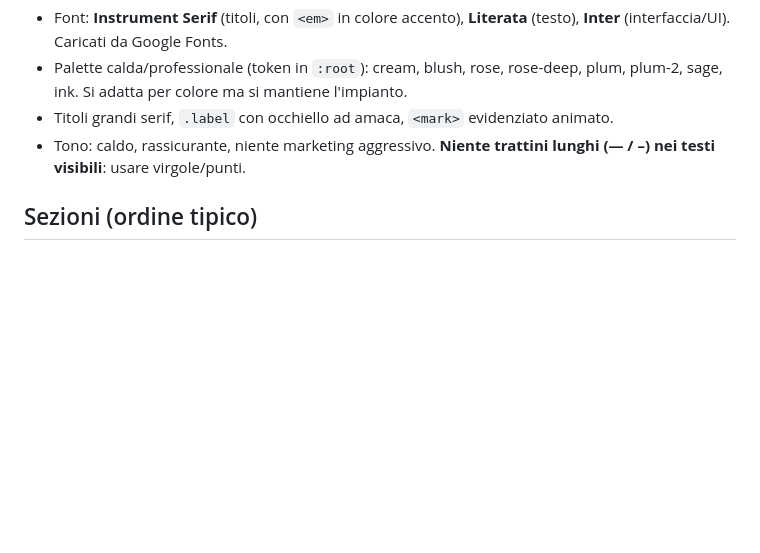
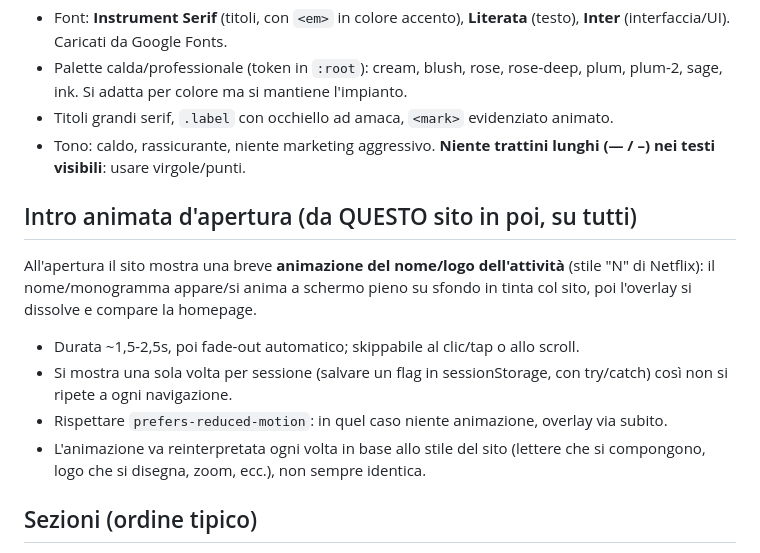
Before and after one commit to pierpaolomatera04-rgb/libra-waitlist, a Markdown page: LINEE-GUIDA.md, the part around the change. Drawn GitHub-style; blank space fills up the shorter version.

Commit message:
Linee guida: aggiungi regola intro animata d'apertura (stile Netflix)
Co-Authored-By: Claude Opus 4.8 <noreply@anthropic.com>
Claude-Session: https://claude.ai/code/session_01GKeRdDzPppMPNVWNFPmxtW

```diff
--- a/LINEE-GUIDA.md
+++ b/LINEE-GUIDA.md
@@ -42,6 +42,18 @@ Esempi già fatti (da NON ricopiare uguali):
 - Tono: caldo, rassicurante, niente marketing aggressivo. **Niente trattini lunghi
   (— / –) nei testi visibili**: usare virgole/punti.
 
+## Intro animata d'apertura (da QUESTO sito in poi, su tutti)
+All'apertura il sito mostra una breve **animazione del nome/logo dell'attività**
+(stile "N" di Netflix): il nome/monogramma appare/si anima a schermo pieno su
+sfondo in tinta col sito, poi l'overlay si dissolve e compare la homepage.
+- Durata ~1,5-2,5s, poi fade-out automatico; skippabile al clic/tap o allo scroll.
+- Si mostra una sola volta per sessione (salvare un flag in sessionStorage, con
+  try/catch) così non si ripete a ogni navigazione.
+- Rispettare `prefers-reduced-motion`: in quel caso niente animazione, overlay via
+  subito.
+- L'animazione va reinterpretata ogni volta in base allo stile del sito (lettere
+  che si compongono, logo che si disegna, zoom, ecc.), non sempre identica.
+
 ## Sezioni (ordine tipico)
 1. Header sticky (monogramma iniziali + nome + nav + CTA "Prenota"); si nasconde
    scorrendo giù, riappare salendo.
```
